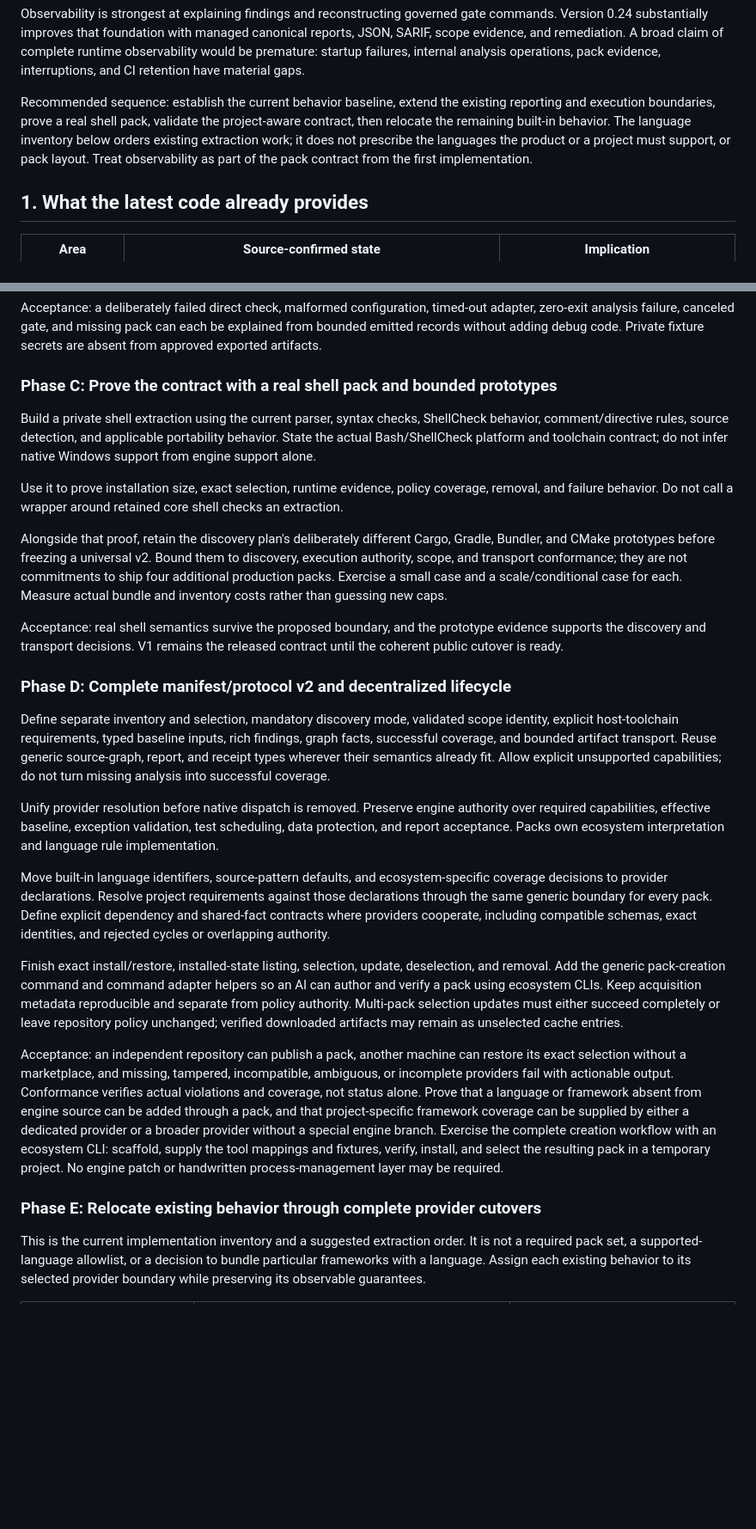
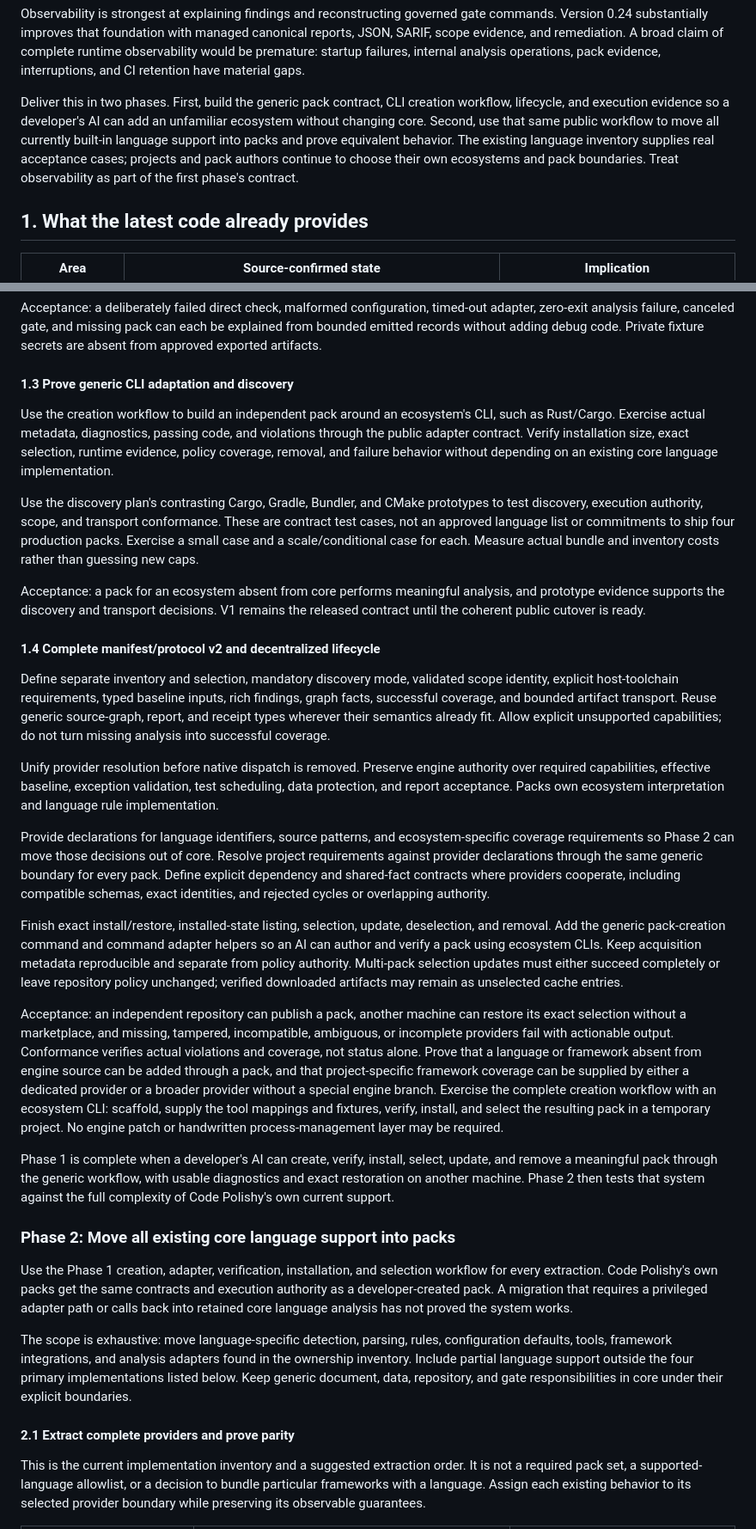
Before and after one commit to riteofstring/code-polishy, a Markdown page: docs/plans/language-packs-and-observability.md, 2 parts joined by grey strips. Shown at 86% size. Rendered like a GitHub page; blank space fills up the shorter version.

Commit message:
docs: prove pack system by migrating all core language support

```diff
--- a/docs/plans/language-packs-and-observability.md
+++ b/docs/plans/language-packs-and-observability.md
@@ -49,12 +49,13 @@ of complete runtime observability would be premature: startup failures,
 internal analysis operations, pack evidence, interruptions, and CI retention
 have material gaps.
 
-Recommended sequence: establish the current behavior baseline, extend the
-existing reporting and execution boundaries, prove a real shell pack, validate
-the project-aware contract, then relocate the remaining built-in behavior.
-The language inventory below orders existing extraction work; it does not
-prescribe the languages the product or a project must support, or pack layout.
-Treat observability as part of the pack contract from the first implementation.
+Deliver this in two phases. First, build the generic pack contract, CLI creation
+workflow, lifecycle, and execution evidence so a developer's AI can add an
+unfamiliar ecosystem without changing core. Second, use that same public
+workflow to move all currently built-in language support into packs and prove
+equivalent behavior. The existing language inventory supplies real acceptance
+cases; projects and pack authors continue to choose their own ecosystems and
+pack boundaries. Treat observability as part of the first phase's contract.
 
 ## 1. What the latest code already provides
 
@@ -493,29 +501,27 @@ timed-out adapter, zero-exit analysis failure, canceled gate, and missing pack
 can each be explained from bounded emitted records without adding debug code.
 Private fixture secrets are absent from approved exported artifacts.
 
-### Phase C: Prove the contract with a real shell pack and bounded prototypes
+#### 1.3 Prove generic CLI adaptation and discovery
 
-Build a private shell extraction using the current parser, syntax checks,
-ShellCheck behavior, comment/directive rules, source detection, and applicable
-portability behavior. State the actual Bash/ShellCheck platform and toolchain
-contract; do not infer native Windows support from engine support alone.
+Use the creation workflow to build an independent pack around an ecosystem's
+CLI, such as Rust/Cargo. Exercise actual metadata, diagnostics, passing code,
+and violations through the public adapter contract. Verify installation size,
+exact selection, runtime evidence, policy coverage, removal, and failure
+behavior without depending on an existing core language implementation.
 
-Use it to prove installation size, exact selection, runtime evidence, policy
-coverage, removal, and failure behavior. Do not call a wrapper around retained
-core shell checks an extraction.
+Use the discovery plan's contrasting Cargo, Gradle, Bundler, and CMake
+prototypes to test discovery, execution authority, scope, and transport
+conformance. These are contract test cases, not an approved language list or
+commitments to ship four production packs. Exercise a small case and a
+scale/conditional case for each. Measure actual bundle and inventory costs
+rather than guessing new caps.
 
-Alongside that proof, retain the discovery plan's deliberately different Cargo,
-Gradle, Bundler, and CMake prototypes before freezing a universal v2. Bound them
-to discovery, execution authority, scope, and transport conformance; they are
-not commitments to ship four additional production packs. Exercise a small
-case and a scale/conditional case for each. Measure actual bundle and inventory
-costs rather than guessing new caps.
+Acceptance: a pack for an ecosystem absent from core performs meaningful
+analysis, and prototype evidence supports the discovery and transport
+decisions. V1 remains the released contract until the coherent public cutover
+is ready.
 
-Acceptance: real shell semantics survive the proposed boundary, and the
-prototype evidence supports the discovery and transport decisions. V1 remains
-the released contract until the coherent public cutover is ready.
-
-### Phase D: Complete manifest/protocol v2 and decentralized lifecycle
+#### 1.4 Complete manifest/protocol v2 and decentralized lifecycle
 
 Define separate inventory and selection, mandatory discovery mode, validated
 scope identity, explicit host-toolchain requirements, typed baseline inputs,
@@ -529,12 +535,12 @@ authority over required capabilities, effective baseline, exception validation,
 test scheduling, data protection, and report acceptance. Packs own ecosystem
 interpretation and language rule implementation.
 
-Move built-in language identifiers, source-pattern defaults, and
-ecosystem-specific coverage decisions to provider declarations. Resolve project
-requirements against those declarations through the same generic boundary for
-every pack. Define explicit dependency and shared-fact contracts where providers
-cooperate, including compatible schemas, exact identities, and rejected cycles
-or overlapping authority.
+Provide declarations for language identifiers, source patterns, and
+ecosystem-specific coverage requirements so Phase 2 can move those decisions
+out of core. Resolve project requirements against provider declarations through
+the same generic boundary for every pack. Define explicit dependency and
+shared-fact contracts where providers cooperate, including compatible schemas,
+exact identities, and rejected cycles or overlapping authority.
 
 Finish exact install/restore, installed-state listing, selection, update,
 deselection, and removal. Add the generic pack-creation command and command
@@ -556,7 +562,26 @@ the tool mappings and fixtures, verify, install, and select the resulting pack
 in a temporary project. No engine patch or handwritten process-management layer
 may be required.
 
-### Phase E: Relocate existing behavior through complete provider cutovers
+Phase 1 is complete when a developer's AI can create, verify, install, select,
+update, and remove a meaningful pack through the generic workflow, with usable
+diagnostics and exact restoration on another machine. Phase 2 then tests that
+system against the full complexity of Code Polishy's own current support.
+
+### Phase 2: Move all existing core language support into packs
+
+Use the Phase 1 creation, adapter, verification, installation, and selection
+workflow for every extraction. Code Polishy's own packs get the same contracts
+and execution authority as a developer-created pack. A migration that requires
+a privileged adapter path or calls back into retained core language analysis
+has not proved the system works.
+
+The scope is exhaustive: move language-specific detection, parsing, rules,
+configuration defaults, tools, framework integrations, and analysis adapters
+found in the ownership inventory. Include partial language support outside the
+four primary implementations listed below. Keep generic document, data,
+repository, and gate responsibilities in core under their explicit boundaries.
+
+#### 2.1 Extract complete providers and prove parity
 
 This is the current implementation inventory and a suggested extraction order.
 It is not a required pack set, a supported-language allowlist, or a decision to
```
Also changed, not shown: other parts of docs/plans/language-packs-and-observability.md (+36 -4 lines).
